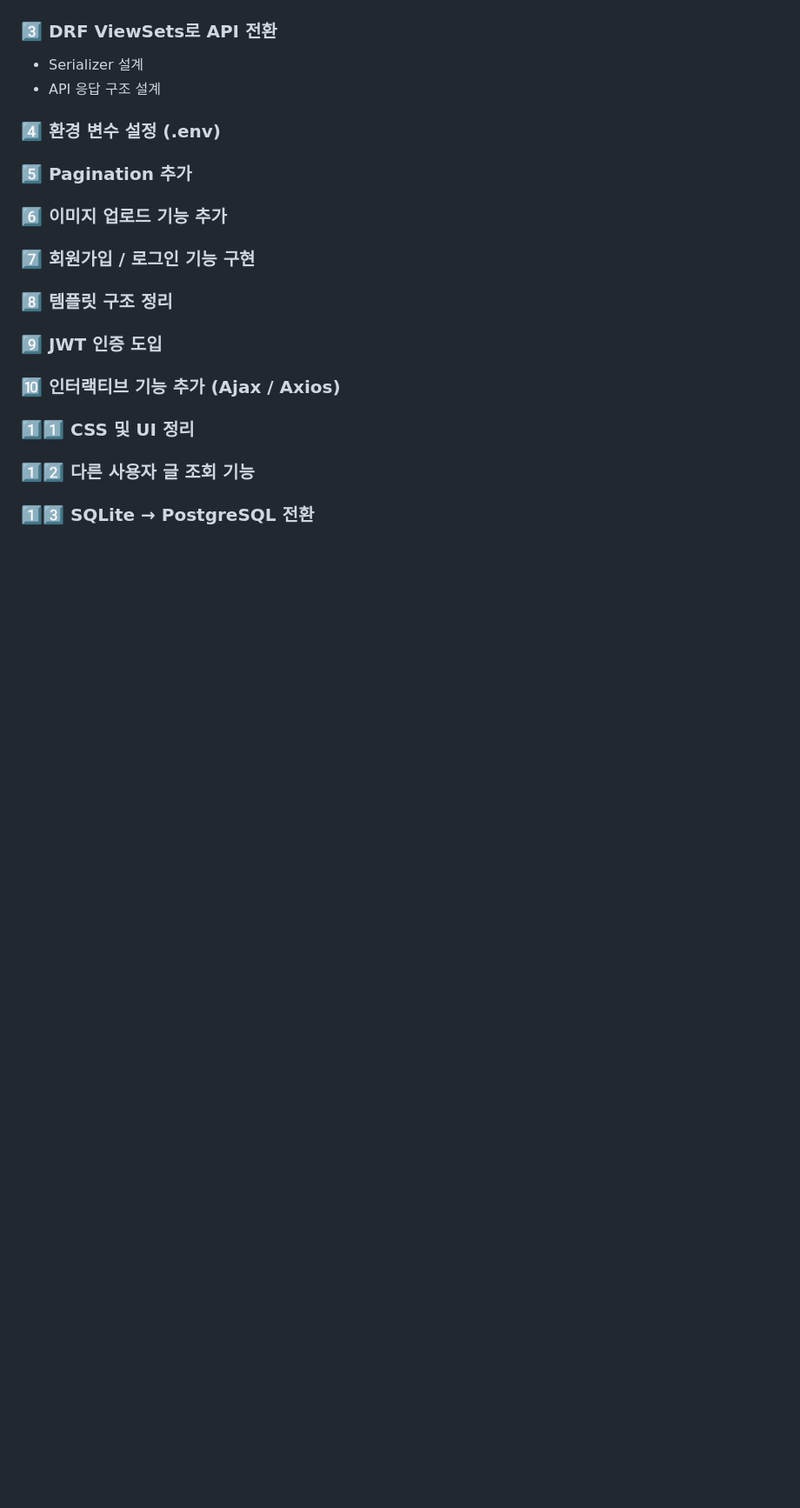
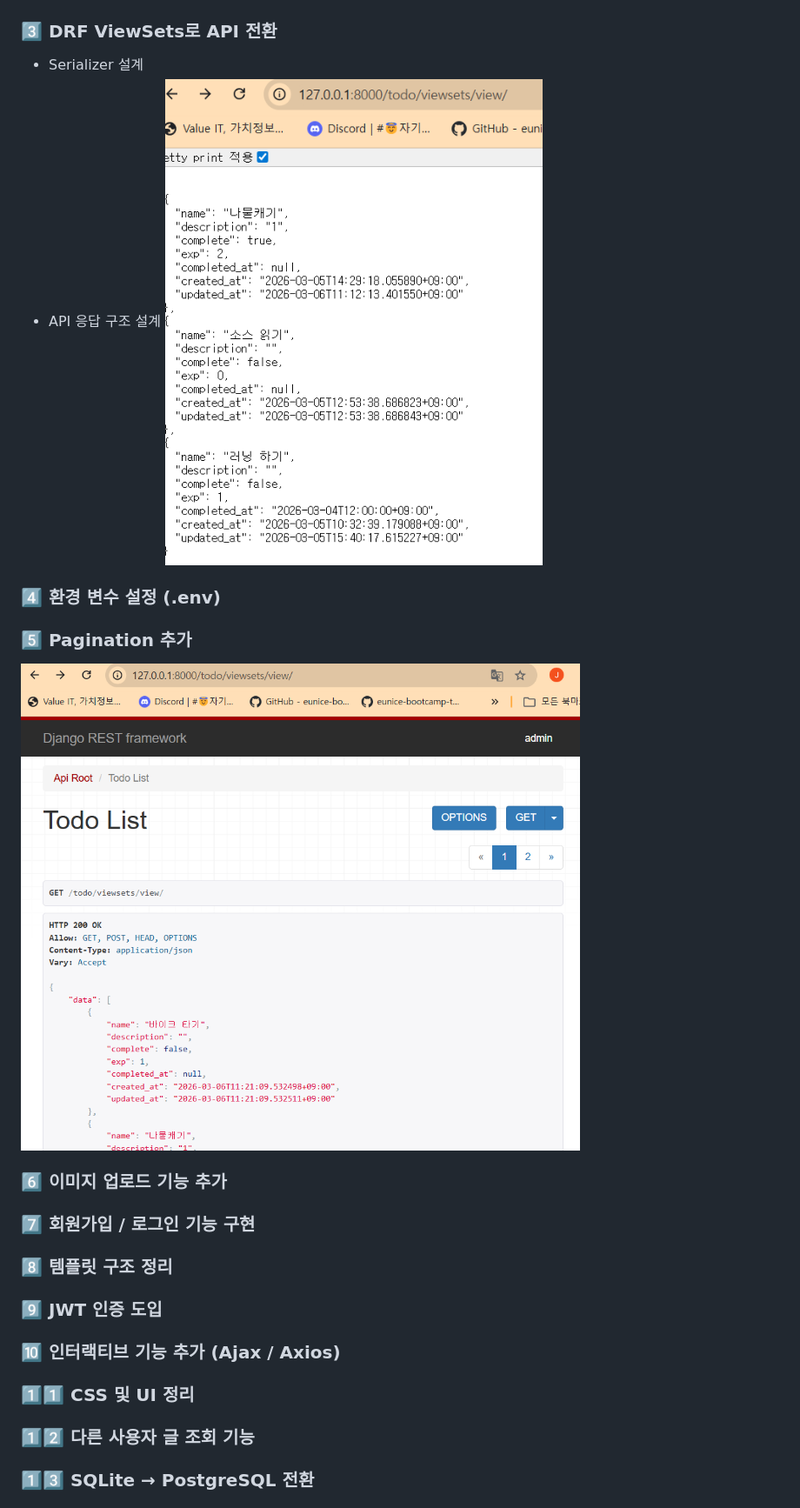
Before and after one commit to aca1111-git/DRF_todoList, a Markdown page: README.md, the part around the change. Shown: that part at 87% size. GitHub-like rendering; pictures changed too: image-3.png (added); blank space fills up the shorter version.

```diff
--- a/README.md
+++ b/README.md
@@ -21,10 +21,12 @@ AI 모델 연동(Hugging Face), Redis/Celery 비동기 처리까지
 ### 3️⃣ DRF ViewSets로 API 전환
 - Serializer 설계
 - API 응답 구조 설계
+![alt text](image-2.png)
 
 ### 4️⃣ 환경 변수 설정 (.env)
 
 ### 5️⃣ Pagination 추가
+![alt text](image-3.png)
 
 ### 6️⃣ 이미지 업로드 기능 추가
 
```
Also changed, not shown: 4 other files.
